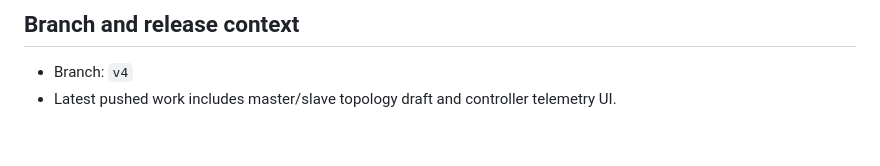
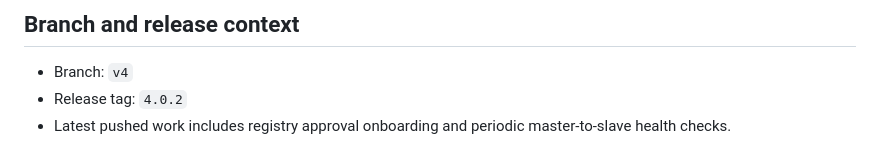
Before and after one commit to sysdevme/pwdb, a Markdown page: README.md, the part around the change. GitHub-like rendering.

Commit message:
Update README for 4.0.2 release

```diff
--- a/README.md
+++ b/README.md
@@ -169,4 +169,5 @@ Current limitations:
 ## Branch and release context
 
 - Branch: `v4`
-- Latest pushed work includes master/slave topology draft and controller telemetry UI.
+- Release tag: `4.0.2`
+- Latest pushed work includes registry approval onboarding and periodic master-to-slave health checks.
```
